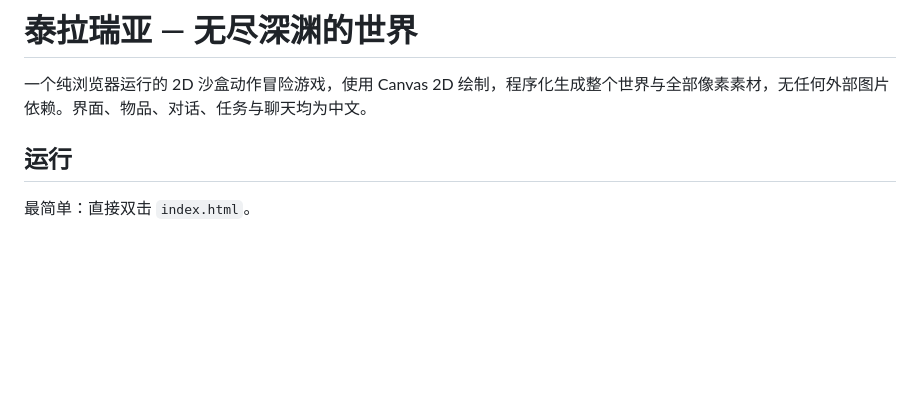
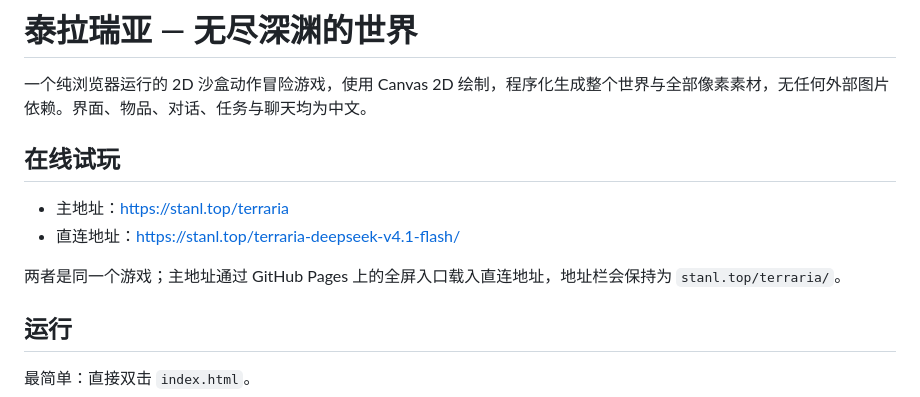
Before and after one commit to StanlFeek/terraria-deepseek-v4.1-flash, a Markdown page: README.md, the part around the change. GitHub-like rendering; blank space fills up the shorter version.

Commit message:
Document live terraria URL

```diff
--- a/README.md
+++ b/README.md
@@ -1,6 +1,13 @@
 # 泰拉瑞亚 — 无尽深渊的世界
 
 一个纯浏览器运行的 2D 沙盒动作冒险游戏，使用 Canvas 2D 绘制，程序化生成整个世界与全部像素素材，无任何外部图片依赖。界面、物品、对话、任务与聊天均为中文。
+
+## 在线试玩
+
+- 主地址：<https://stanl.top/terraria>
+- 直连地址：<https://stanl.top/terraria-deepseek-v4.1-flash/>
+
+两者是同一个游戏；主地址通过 GitHub Pages 上的全屏入口载入直连地址，地址栏会保持为 `stanl.top/terraria/`。
 
 ## 运行
 
```
